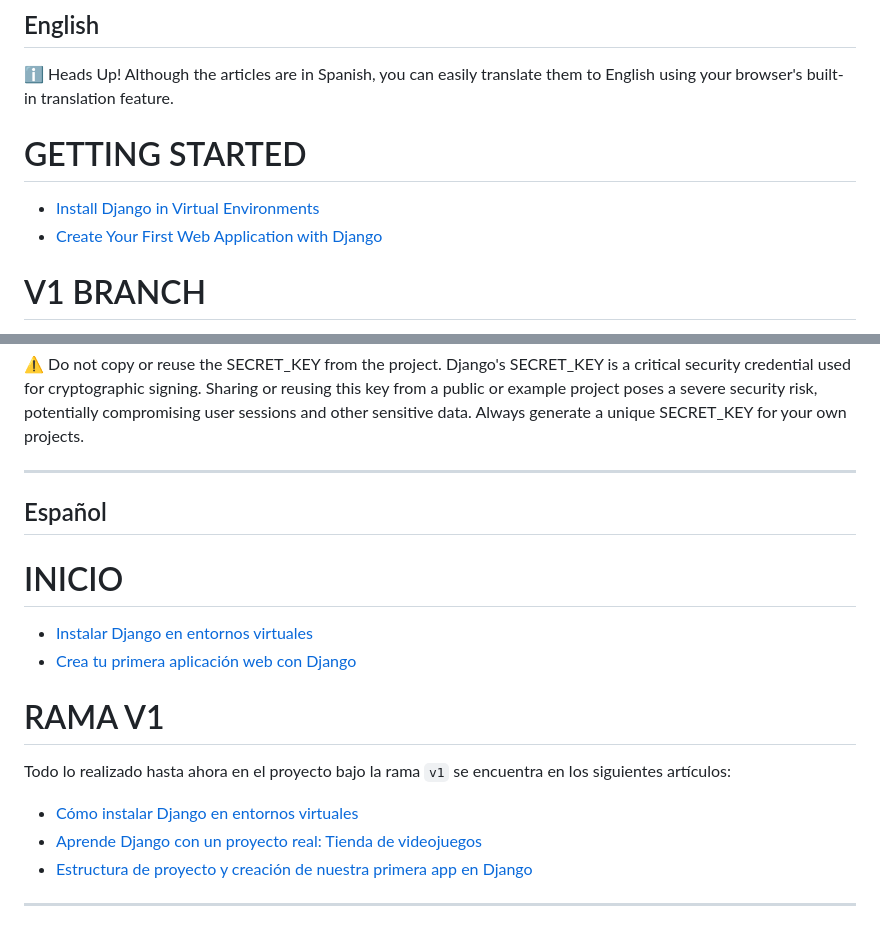
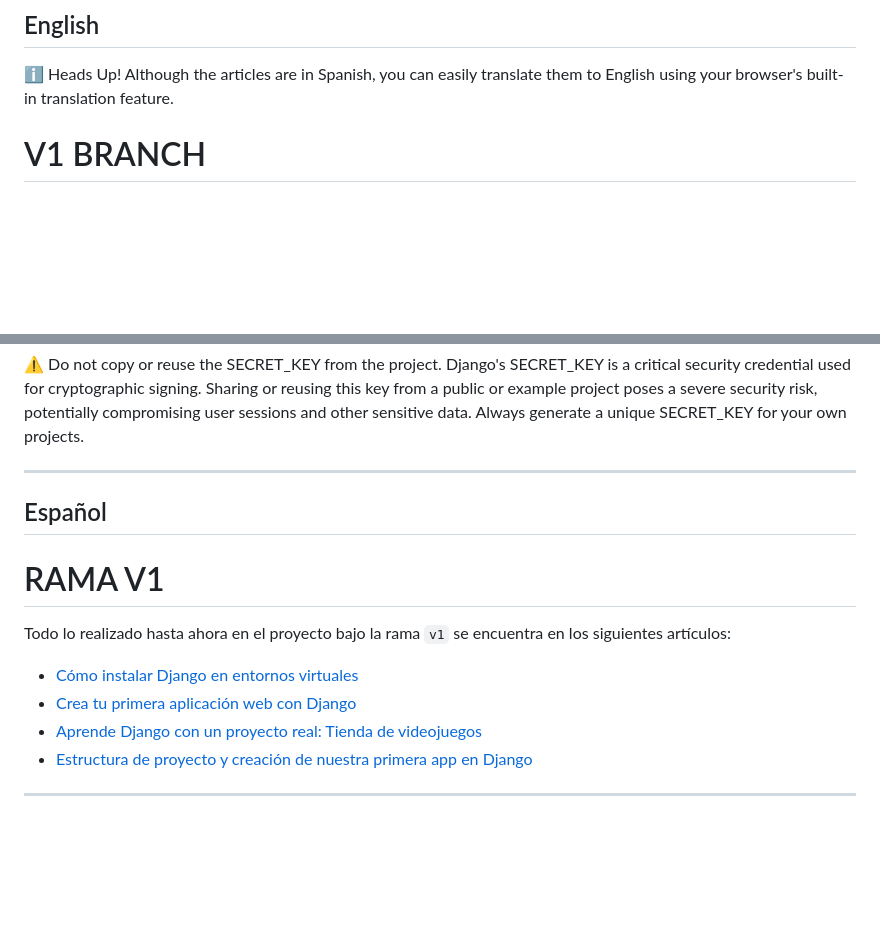
Before and after one commit to programacion-facil/pf-gaming-django, a Markdown page: README.md, 2 parts joined by grey strips. GitHub-like rendering; blank space fills up the shorter version.

Commit message:
docs: Update README.md

```diff
--- a/README.md
+++ b/README.md
@@ -2,11 +2,6 @@
 
 ℹ️ Heads Up!
 Although the articles are in Spanish, you can easily translate them to English using your browser's built-in translation feature.
-
-# GETTING STARTED
-
-- [Install Django in Virtual Environments](https://programacionfacil.org/blog/instalar-django-en-entornos-virtuales/)
-- [Create Your First Web Application with Django](https://programacionfacil.org/blog/crea-tu-primera-aplicacion-web-con-django/)
 
 # V1 BRANCH
 
@@ -91,16 +86,12 @@ If you intend to adapt or use components from the project, it is imperative that
 
 ## Español
 
-# INICIO
-
-- [Instalar Django en entornos virtuales](https://programacionfacil.org/blog/instalar-django-en-entornos-virtuales/)
-- [Crea tu primera aplicación web con Django](https://programacionfacil.org/blog/crea-tu-primera-aplicacion-web-con-django/)
-
 # RAMA V1
 
 Todo lo realizado hasta ahora en el proyecto bajo la rama `v1` se encuentra en los siguientes artículos:
 
 - [Cómo instalar Django en entornos virtuales](https://programacionfacil.org/blog/instalar-django-en-entornos-virtuales/)
+- [Crea tu primera aplicación web con Django](https://programacionfacil.org/blog/crea-tu-primera-aplicacion-web-con-django/)
 - [Aprende Django con un proyecto real: Tienda de videojuegos](https://programacionfacil.org/blog/aprende-django-con-un-proyecto-real-tienda-de-videojuegos/)
 - [Estructura de proyecto y creación de nuestra primera app en Django](https://programacionfacil.org/blog/estructura-de-proyecto-y-creacion-de-nuestra-primera-app-en-django/)
 
```
